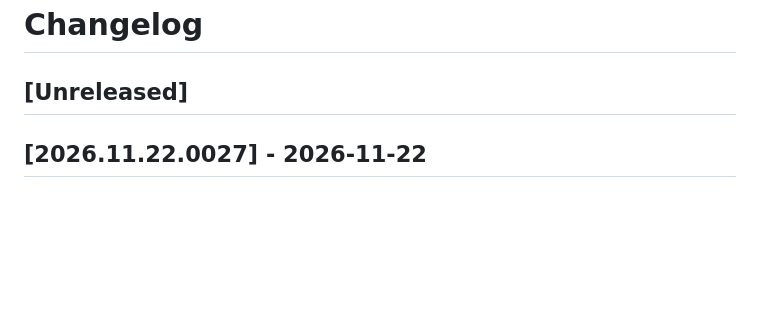
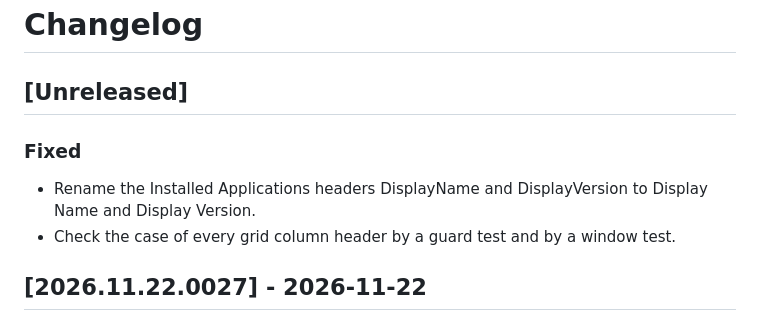
Before and after one commit to jasonulbright/detection-tester, a Markdown page: CHANGELOG.md, the part around the change. Drawn GitHub-style; blank space fills up the shorter version.

Commit message:
Check the case of grid column headers; rename the Installed Applications headers (#43)

```diff
--- a/CHANGELOG.md
+++ b/CHANGELOG.md
@@ -1,6 +1,11 @@
 # Changelog
 
 ## [Unreleased]
+
+### Fixed
+
+- Rename the Installed Applications headers DisplayName and DisplayVersion to Display Name and Display Version.
+- Check the case of every grid column header by a guard test and by a window test.
 
 ## [2026.11.22.0027] - 2026-11-22
 
```
Also changed, not shown: docs/core/installed-applications.md (+1 -1 lines), docs/images/installed-details.png, docs/images/installed-filter.png, docs/images/installed-panel.png, docs/images/installed-scope-list.png, docs/images/light-installed.png, 3 other files.
